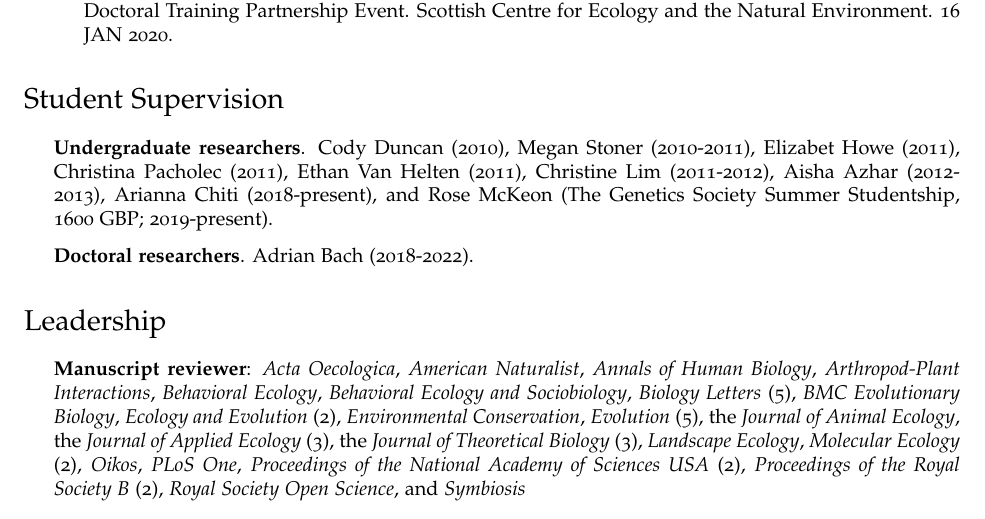
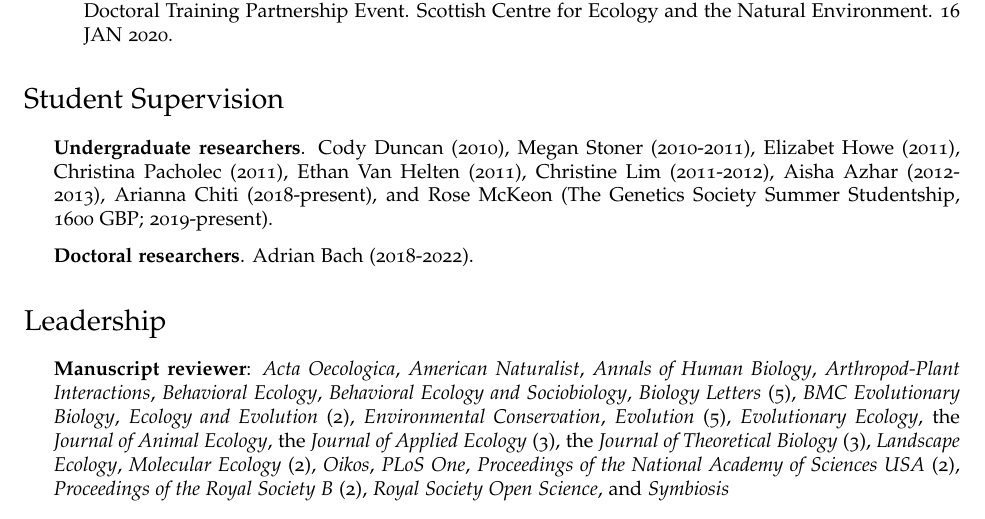
Before and after one commit to bradduthie/bradduthie.github.io, a LaTeX CV (DuthieCV.tex): part of page 4 of 7, cut so that both start at the same text. Compiled offline with pdfLaTeX.

Commit message:
Add review

```diff
--- a/DuthieCV.tex
+++ b/DuthieCV.tex
@@ -285,7 +285,7 @@ As an educator, I take a learning-centred approach to guide students through cou
 
 \section*{Leadership}
 \begin{itemize}
-\item {\bf Manuscript reviewer}: {\it Acta Oecologica}, {\it American Naturalist}, {\it Annals of Human Biology}, {\it Arthropod-Plant Interactions}, {\it Behavioral Ecology}, {\it Behavioral Ecology and Sociobiology}, {\it Biology Letters} (5), {\it BMC Evolutionary Biology}, {\it Ecology and Evolution} (2), {\it Environmental Conservation}, {\it Evolution} (5), the {\it Journal of Animal Ecology}, the {\it Journal of Applied Ecology} (3), the {\it Journal of Theoretical Biology} (3), {\it Landscape Ecology}, {\it Molecular Ecology} (2), {\it Oikos}, {\it PLoS One}, {\it Proceedings of the National Academy of Sciences USA} (2), {\it Proceedings of the Royal Society B} (2), {\it Royal Society Open Science}, and {\it Symbiosis}
+\item {\bf Manuscript reviewer}: {\it Acta Oecologica}, {\it American Naturalist}, {\it Annals of Human Biology}, {\it Arthropod-Plant Interactions}, {\it Behavioral Ecology}, {\it Behavioral Ecology and Sociobiology}, {\it Biology Letters} (5), {\it BMC Evolutionary Biology}, {\it Ecology and Evolution} (2), {\it Environmental Conservation}, {\it Evolution} (5), {\it Evolutionary Ecology}, the {\it Journal of Animal Ecology}, the {\it Journal of Applied Ecology} (3), the {\it Journal of Theoretical Biology} (3), {\it Landscape Ecology}, {\it Molecular Ecology} (2), {\it Oikos}, {\it PLoS One}, {\it Proceedings of the National Academy of Sciences USA} (2), {\it Proceedings of the Royal Society B} (2), {\it Royal Society Open Science}, and {\it Symbiosis}
 \item {\bf Grant reviewer}: National Science Foundation (USA), Universit\'{e} Bourgogne -- Franche-Comt\'{e} (UBFC), Centre for Interdisciplinary Research in Animal Health (CIISA)
 \item {\bf Conference organiser}: Midwest Ecology and Evolution Conference at Iowa State University (2010)
 \item {\bf Workshop organiser}: European Congress of Conservation Biology in Jyv\"{a}skyl\"{a}, Finland (2018)
```
Also changed, not shown: DuthieCV.pdf, 1 other file.
